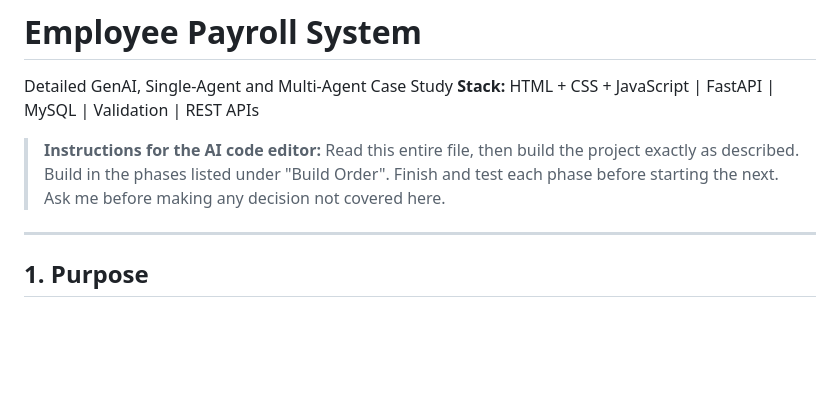
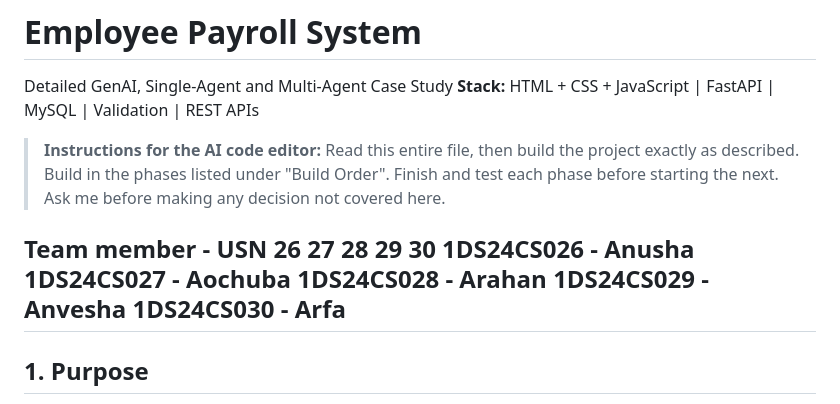
Before and after one commit to Ao-chuba/ai-agent-skill-lab, a Markdown page: README.md, the part around the change. Drawn GitHub-style; blank space fills up the shorter version.

Commit message:
Update README with team member information
Added team member details to the README file.

```diff
--- a/README.md
+++ b/README.md
@@ -5,6 +5,13 @@ Detailed GenAI, Single-Agent and Multi-Agent Case Study
 
 > **Instructions for the AI code editor:** Read this entire file, then build the project exactly as described. Build in the phases listed under "Build Order". Finish and test each phase before starting the next. Ask me before making any decision not covered here.
 
+
+Team member - USN 26 27 28 29 30
+1DS24CS026 - Anusha
+1DS24CS027 - Aochuba
+1DS24CS028 - Arahan
+1DS24CS029 - Anvesha
+1DS24CS030 - Arfa
 ---
 
 ## 1. Purpose
```
